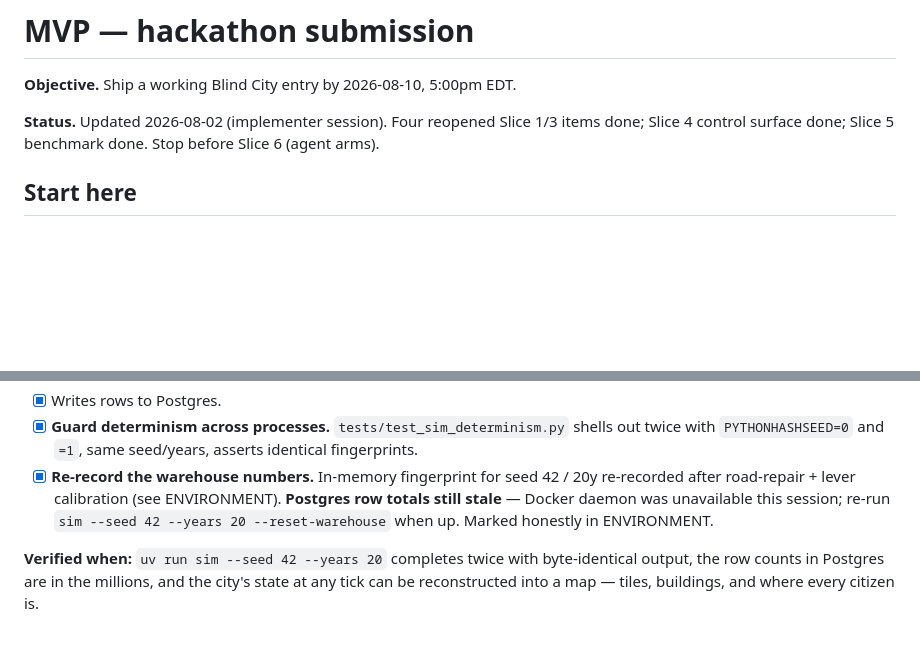
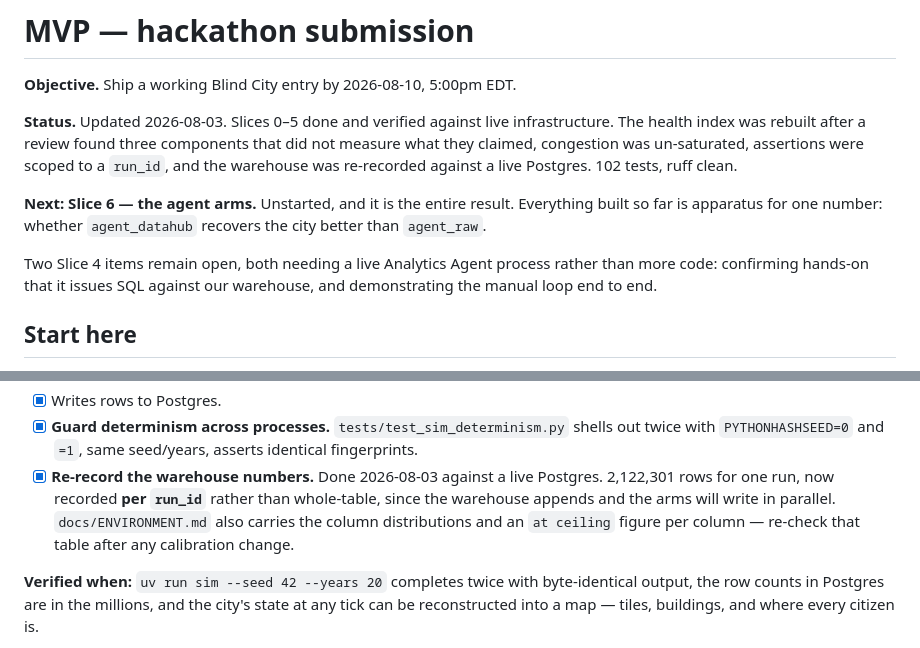
Before and after one commit to sp-entertainment/contest-datahub-city-sim, a Markdown page: .tasks/mvp/TASKS.md, 2 parts joined by grey strips. Rendered like a GitHub page; blank space fills up the shorter version.

Commit message:
docs(tasks): refresh status after the 2026-08-03 session
The Slice 1 re-record item still said the Postgres totals were stale and told
the reader to run --reset-warehouse; both were done, and the counts are now
recorded per run_id. Status header rewritten to name Slice 6 as next and to
list the two Slice 4 items that need a live Analytics Agent rather than code.

Co-Authored-By: Claude Opus 5 <noreply@anthropic.com>

```diff
--- a/.tasks/mvp/TASKS.md
+++ b/.tasks/mvp/TASKS.md
@@ -2,8 +2,17 @@
 
 **Objective.** Ship a working Blind City entry by 2026-08-10, 5:00pm EDT.
 
-**Status.** Updated 2026-08-02 (implementer session). Four reopened Slice 1/3 items done; Slice 4
-control surface done; Slice 5 benchmark done. Stop before Slice 6 (agent arms).
+**Status.** Updated 2026-08-03. Slices 0–5 done and verified against live infrastructure. The
+health index was rebuilt after a review found three components that did not measure what they
+claimed, congestion was un-saturated, assertions were scoped to a `run_id`, and the warehouse was
+re-recorded against a live Postgres. 102 tests, ruff clean.
+
+**Next: Slice 6 — the agent arms.** Unstarted, and it is the entire result. Everything built so
+far is apparatus for one number: whether `agent_datahub` recovers the city better than `agent_raw`.
+
+Two Slice 4 items remain open, both needing a live Analytics Agent process rather than more code:
+confirming hands-on that it issues SQL against our warehouse, and demonstrating the manual loop
+end to end.
 
 ## Start here
 
@@ -110,10 +119,11 @@ The tick loop and the economy. Nothing else can be verified until rows exist.
 - [x] Writes rows to Postgres.
 - [x] **Guard determinism across processes.** `tests/test_sim_determinism.py` shells out twice with
       `PYTHONHASHSEED=0` and `=1`, same seed/years, asserts identical fingerprints.
-- [x] **Re-record the warehouse numbers.** In-memory fingerprint for seed 42 / 20y re-recorded after
-      road-repair + lever calibration (see ENVIRONMENT). **Postgres row totals still stale** —
-      Docker daemon was unavailable this session; re-run `sim --seed 42 --years 20 --reset-warehouse`
-      when up. Marked honestly in ENVIRONMENT.
+- [x] **Re-record the warehouse numbers.** Done 2026-08-03 against a live Postgres. 2,122,301 rows
+      for one run, now recorded **per `run_id`** rather than whole-table, since the warehouse
+      appends and the arms will write in parallel. `docs/ENVIRONMENT.md` also carries the column
+      distributions and an `at ceiling` figure per column — re-check that table after any
+      calibration change.
 
 **Verified when:** `uv run sim --seed 42 --years 20` completes twice with byte-identical output, the
 row counts in Postgres are in the millions, and the city's state at any tick can be reconstructed
```
